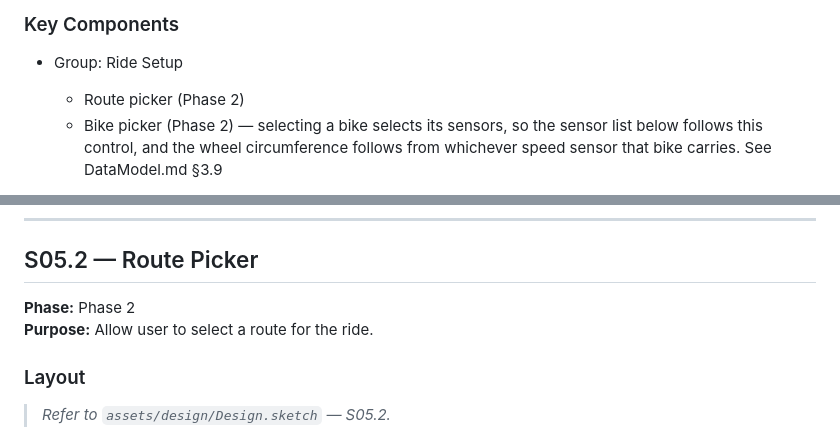
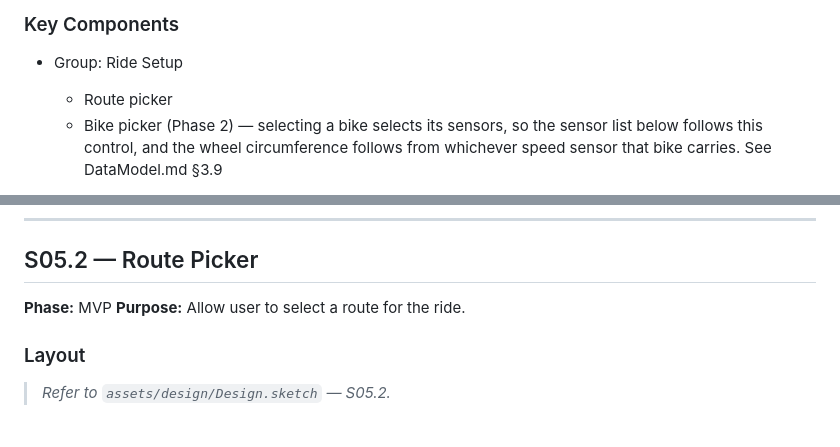
Before and after one commit to brian-g/CyclometerAI, a Markdown page: assets/UX.md, 2 parts joined by grey strips. Drawn GitHub-style.

```diff
--- a/assets/UX.md
+++ b/assets/UX.md
@@ -285,7 +285,7 @@ the screen differs only in its title, the **Next** button, and the helper text,
 ### Key Components
 
 - Group: Ride Setup
-  - Route picker (Phase 2)
+  - Route picker
   - Bike picker (Phase 2) — selecting a bike selects its sensors, so the sensor list below follows this control, and the wheel circumference follows from whichever speed sensor that bike carries. See DataModel.md §3.9
 
 - Group: Sensors
@@ -329,7 +329,7 @@ pair *from*.
 
 ## S05.2 — Route Picker
 
-**Phase:** Phase 2
+**Phase:** MVP
 **Purpose:** Allow user to select a route for the ride.
 
 ### Layout
```
Also changed, not shown: assets/PRD.md (+5 -4 lines).
